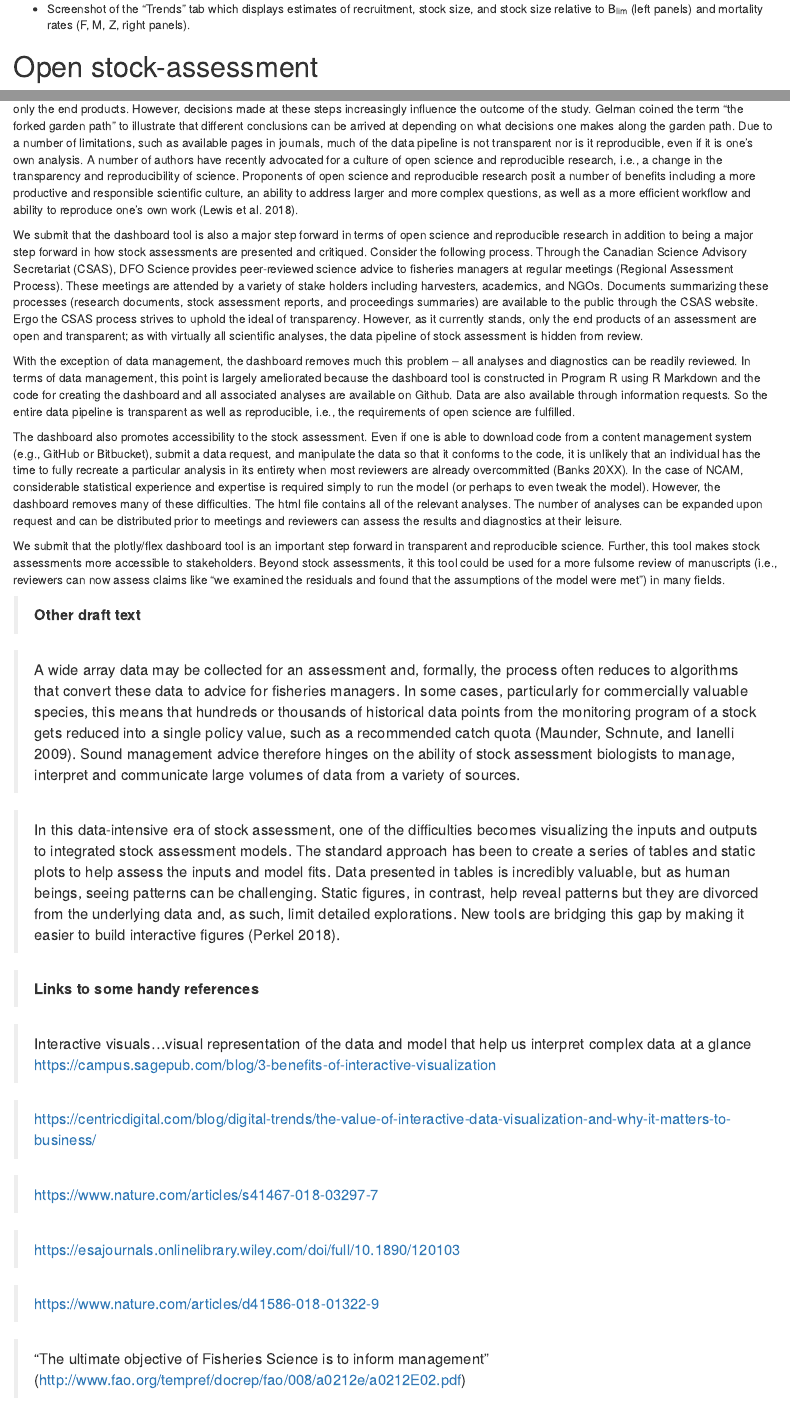
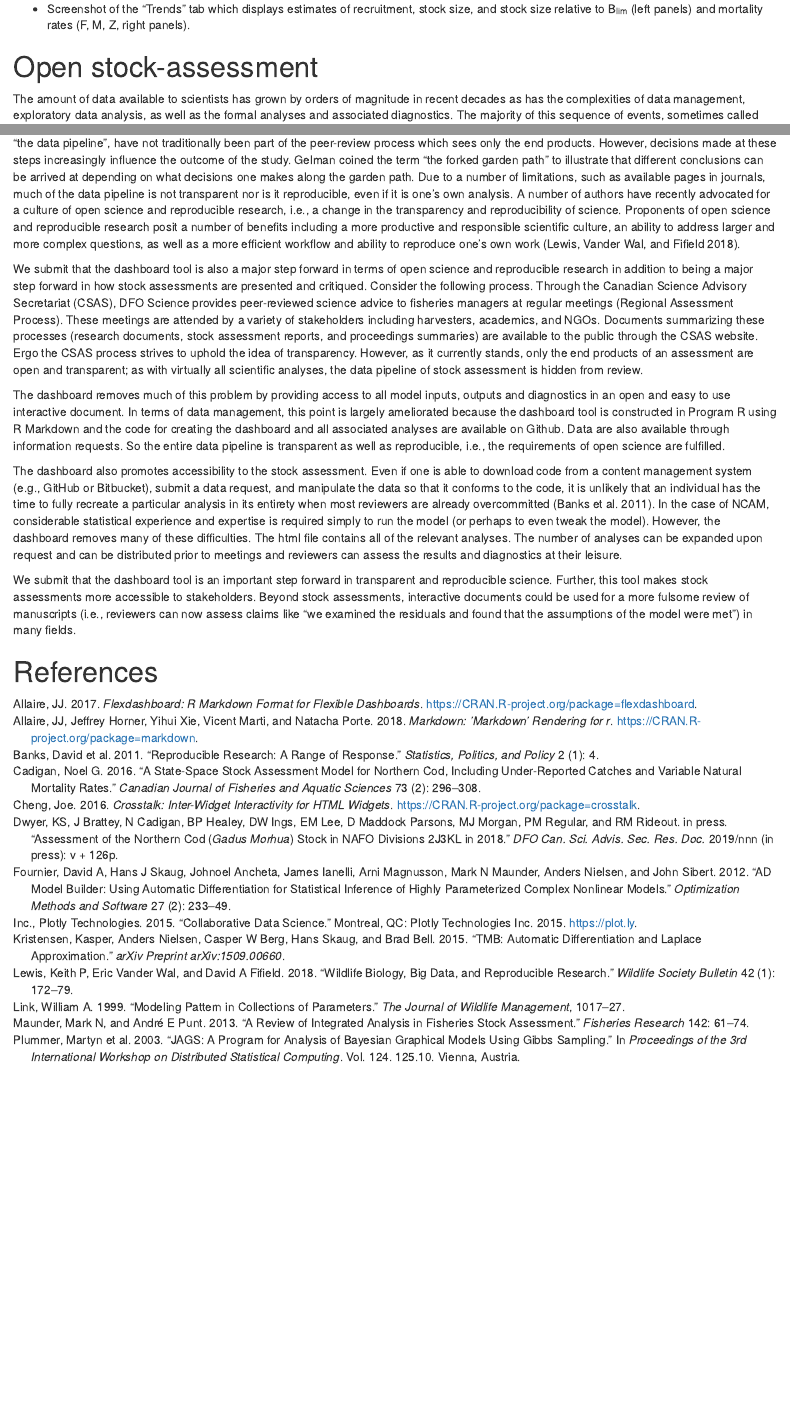
Before and after one commit to PaulRegular/interactive-stock-assessment, an R Markdown document (analysis/paper/manuscript.Rmd): the page in a window 1100 px wide, from 2360 px down, and a second part further down, joined at a grey line. Rendered offline with R 4.5, knitr and Pandoc, with nearby package versions; drawn as R Markdown's standard HTML page in place of the format the file asks for.

Commit message:
Modify Keith's section and produce the second draft of the manuscript

```diff
--- a/analysis/paper/manuscript.Rmd
+++ b/analysis/paper/manuscript.Rmd
@@ -46,37 +46,15 @@ knitr::include_graphics("figures/NCAM_dashboard_trends_tab.png")
 
 # Open stock-assessment
 
-decades as has the complexities of data management, exploratory data analysis, as well as the formal analyses and associated diagnostics.  The majority of this sequence of events, sometimes called “the data pipeline”, have not traditionally been part of the peer-review process which sees only the end products.  However, decisions made at these steps increasingly influence the outcome of the study.  Gelman coined the term “the forked garden path” to illustrate that different conclusions can be arrived at depending on what decisions one makes along the garden path.  Due to a number of limitations, such as available pages in journals, much of the data pipeline is not transparent nor is it reproducible, even if it is one’s own analysis.  A number of authors have recently advocated for a culture of open science and reproducible research, i.e., a change in the transparency and reproducibility of science.  Proponents of open science and reproducible research posit a number of benefits including a more productive and responsible scientific culture, an ability to address larger and more complex questions, as well as a more efficient workflow and ability to reproduce one’s own work (Lewis et al. 2018).
+The amount of data available to scientists has grown by orders of magnitude in recent decades as has the complexities of data management, exploratory data analysis, as well as the formal analyses and associated diagnostics. The majority of this sequence of events, sometimes called “the data pipeline”, have not traditionally been part of the peer-review process which sees only the end products. However, decisions made at these steps increasingly influence the outcome of the study. Gelman coined the term “the forked garden path” to illustrate that different conclusions can be arrived at depending on what decisions one makes along the garden path. Due to a number of limitations, such as available pages in journals, much of the data pipeline is not transparent nor is it reproducible, even if it is one’s own analysis. A number of authors have recently advocated for a culture of open science and reproducible research, i.e., a change in the transparency and reproducibility of science. Proponents of open science and reproducible research posit a number of benefits including a more productive and responsible scientific culture, an ability to address larger and more complex questions, as well as a more efficient workflow and ability to reproduce one’s own work [@lewis2018].
 
-We submit that the dashboard tool is also a major step forward in terms of open science and reproducible research in addition to being a major step forward in how stock assessments are presented and critiqued.  Consider the following process.  Through the Canadian Science Advisory Secretariat (CSAS), DFO Science provides peer-reviewed science advice to fisheries managers at regular meetings (Regional Assessment Process).  These meetings are attended by a variety of stake holders including harvesters, academics, and NGOs.  Documents summarizing these processes (research documents, stock assessment reports, and proceedings summaries) are available to the public through the CSAS website.  Ergo the CSAS process strives to uphold the ideal of transparency.  However, as it currently stands, only the end products of an assessment are open and transparent; as with virtually all scientific analyses, the data pipeline of stock assessment is hidden from review.
+We submit that the dashboard tool is also a major step forward in terms of open science and reproducible research in addition to being a major step forward in how stock assessments are presented and critiqued. Consider the following process. Through the Canadian Science Advisory Secretariat (CSAS), DFO Science provides peer-reviewed science advice to fisheries managers at regular meetings (Regional Assessment Process). These meetings are attended by a variety of stakeholders including harvesters, academics, and NGOs. Documents summarizing these processes (research documents, stock assessment reports, and proceedings summaries) are available to the public through the CSAS website. Ergo the CSAS process strives to uphold the idea of transparency. However, as it currently stands, only the end products of an assessment are open and transparent; as with virtually all scientific analyses, the data pipeline of stock assessment is hidden from review.
 
-With the exception of data management, the dashboard removes much this problem – all analyses and diagnostics can be readily reviewed.  In terms of data management, this point is largely ameliorated because the dashboard tool is constructed in Program R using R Markdown and the code for creating the dashboard and all associated analyses are available on Github.  Data are also available through information requests.  So the entire data pipeline is transparent as well as reproducible, i.e., the requirements of open science are fulfilled.
+The dashboard removes much of this problem by providing access to all model inputs, outputs and diagnostics in an open and easy to use interactive document. In terms of data management, this point is largely ameliorated because the dashboard tool is constructed in Program R using R Markdown and the code for creating the dashboard and all associated analyses are available on Github. Data are also available through information requests.  So the entire data pipeline is transparent as well as reproducible, i.e., the requirements of open science are fulfilled.
 
-The dashboard also promotes accessibility to the stock assessment.  Even if one is able to download code from a content management system (e.g., GitHub or Bitbucket), submit a data request, and manipulate the data so that it conforms to the code, it is unlikely that an individual has the time to fully recreate a particular analysis in its entirety when most reviewers are already overcommitted (Banks 20XX). In the case of NCAM, considerable statistical experience and expertise is required simply to run the model (or perhaps to even tweak the model).  However, the dashboard removes many of these difficulties.  The html file contains all of the relevant analyses.  The number of analyses can be expanded upon request and can be distributed prior to meetings and reviewers can assess the results and diagnostics at their leisure.
+The dashboard also promotes accessibility to the stock assessment. Even if one is able to download code from a content management system (e.g., GitHub or Bitbucket), submit a data request, and manipulate the data so that it conforms to the code, it is unlikely that an individual has the time to fully recreate a particular analysis in its entirety when most reviewers are already overcommitted [@banks2011]. In the case of NCAM, considerable statistical experience and expertise is required simply to run the model (or perhaps to even tweak the model). However, the dashboard removes many of these difficulties. The html file contains all of the relevant analyses. The number of analyses can be expanded upon request and can be distributed prior to meetings and reviewers can assess the results and diagnostics at their leisure.
 
-We submit that the plotly/flex dashboard tool is an important step forward in transparent and reproducible science.  Further, this tool makes stock assessments more accessible to stakeholders.  Beyond stock assessments, it this tool could be used for a more fulsome review of manuscripts (i.e., reviewers can now assess claims like “we examined the residuals and found that the assumptions of the model were met”) in many fields.
-
-
-
-> **Other draft text**
-
-> A wide array data may be collected for an assessment and, formally, the process often reduces to algorithms that convert these data to advice for fisheries managers. In some cases, particularly for commercially valuable species, this means that hundreds or thousands of historical data points from the monitoring program of a stock gets reduced into a single policy value, such as a recommended catch quota [@maunder2009]. Sound management advice therefore hinges on the ability of stock assessment biologists to manage, interpret and communicate large volumes of data from a variety of sources.
-
-> In this data-intensive era of stock assessment, one of the difficulties becomes visualizing the inputs and outputs to integrated stock assessment models. The standard approach has been to create a series of tables and static plots to help assess the inputs and model fits. Data presented in tables is incredibly valuable, but as human beings, seeing patterns can be challenging. Static figures, in contrast, help reveal patterns but they are divorced from the underlying data and, as such, limit detailed explorations. New tools are bridging this gap by making it easier to build interactive figures [@perkel2018].
-
-> **Links to some handy references**
-
-> Interactive visuals...visual representation of the data and model that help us interpret complex data at a glance https://campus.sagepub.com/blog/3-benefits-of-interactive-visualization
-
-> https://centricdigital.com/blog/digital-trends/the-value-of-interactive-data-visualization-and-why-it-matters-to-business/
-
-> https://www.nature.com/articles/s41467-018-03297-7
-
-> https://esajournals.onlinelibrary.wiley.com/doi/full/10.1890/120103
-
-> https://www.nature.com/articles/d41586-018-01322-9
-
-> "The ultimate objective of Fisheries Science is to inform management" (http://www.fao.org/tempref/docrep/fao/008/a0212e/a0212E02.pdf)
+We submit that the dashboard tool is an important step forward in transparent and reproducible science. Further, this tool makes stock assessments more accessible to stakeholders. Beyond stock assessments, interactive documents could be used for a more fulsome review of manuscripts (i.e., reviewers can now assess claims like “we examined the residuals and found that the assumptions of the model were met”) in many fields.
 
 
 # References
--- a/analysis/paper/references.bib
+++ b/analysis/paper/references.bib
@@ -215,3 +215,23 @@
   note = {R package version 0.9},
   url = {https://CRAN.R-project.org/package=markdown},
 }
+@article{lewis2018,
+  title={Wildlife biology, big data, and reproducible research},
+  author={Lewis, Keith P and Vander Wal, Eric and Fifield, David A},
+  journal={Wildlife Society Bulletin},
+  volume={42},
+  number={1},
+  pages={172--179},
+  year={2018},
+  publisher={Wiley Online Library}
+}
+@article{banks2011,
+  title={Reproducible research: a range of response},
+  author={Banks, David and others},
+  journal={Statistics, Politics, and Policy},
+  volume={2},
+  number={1},
+  pages={4},
+  year={2011},
+  publisher={bepress}
+}
```
Also changed, not shown: 2 other files.
